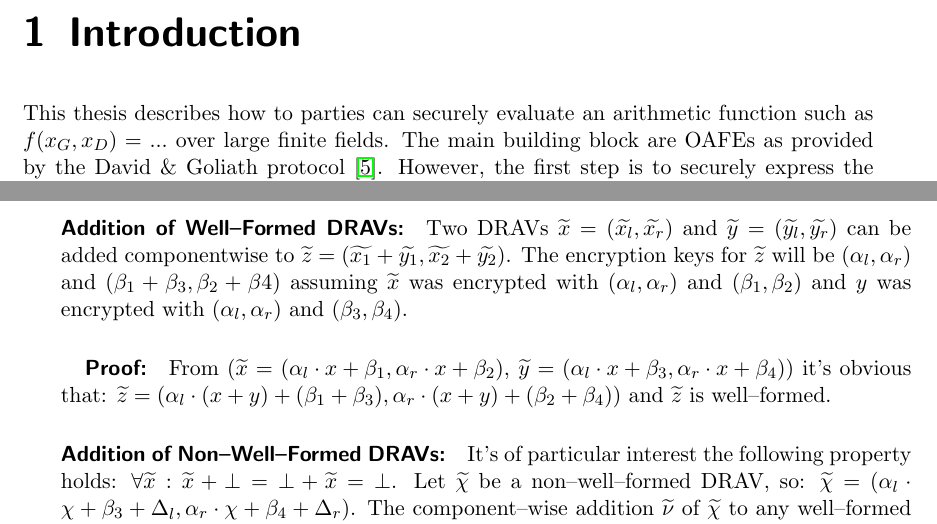
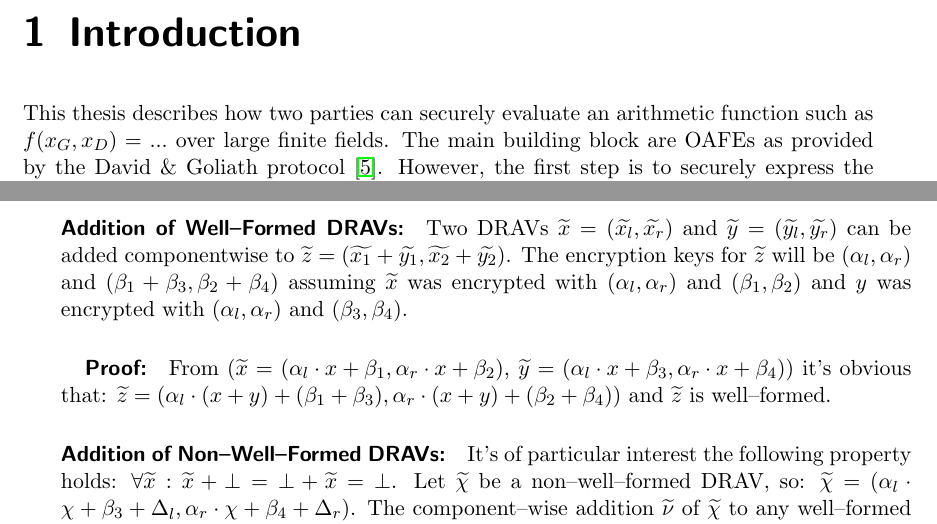
Before and after one commit to weissi/diplomarbeit, a LaTeX thesis (writings/thesis/thesis.tex, which reads writings/thesis/introduction.tex, writings/thesis/methods.tex): two parts of pages 5 and 8 of 25, joined at a grey line, cut so that both start at the same text. Compiled offline with pdfLaTeX.

Commit message:
THESIS: nano progress

```diff
--- a/writings/thesis/introduction.tex
+++ b/writings/thesis/introduction.tex
@@ -1,7 +1,7 @@
 \JWlone{Introduction}
 \label{sec:introduction}
 
-This thesis describes how to parties can securely evaluate an arithmetic
+This thesis describes how two parties can securely evaluate an arithmetic
 function such as $f(x_G,x_D) = ...$ over large finite fields. The main building
 block are OAFEs as provided by the David \& Goliath protocol
 \cite{davidgoliath}. However, the first step is to securely express the input
--- a/writings/thesis/methods.tex
+++ b/writings/thesis/methods.tex
@@ -82,7 +82,7 @@ encryption keys.
 \widetilde{y_r})$ can be added componentwise to $\widetilde{z} =
 \left(\widetilde{x_1} + \widetilde{y_1}, \widetilde{x_2} +
 \widetilde{y_2}\right)$. The encryption keys for $\widetilde{z}$ will be
-$(\alpha_l, \alpha_r)$ and $(\beta_1 + \beta_3, \beta_2 + \beta4)$ assuming
+$(\alpha_l, \alpha_r)$ and $(\beta_1 + \beta_3, \beta_2 + \beta_4)$ assuming
 $\widetilde{x}$ was encrypted with $(\alpha_l, \alpha_r)$ and $(\beta_1,
 \beta_2)$ and $y$ was encrypted with $(\alpha_l, \alpha_r)$ and $(\beta_3,
 \beta_4)$.
```
Also changed, not shown: writings/thesis/security.tex (+8 -1 lines).
